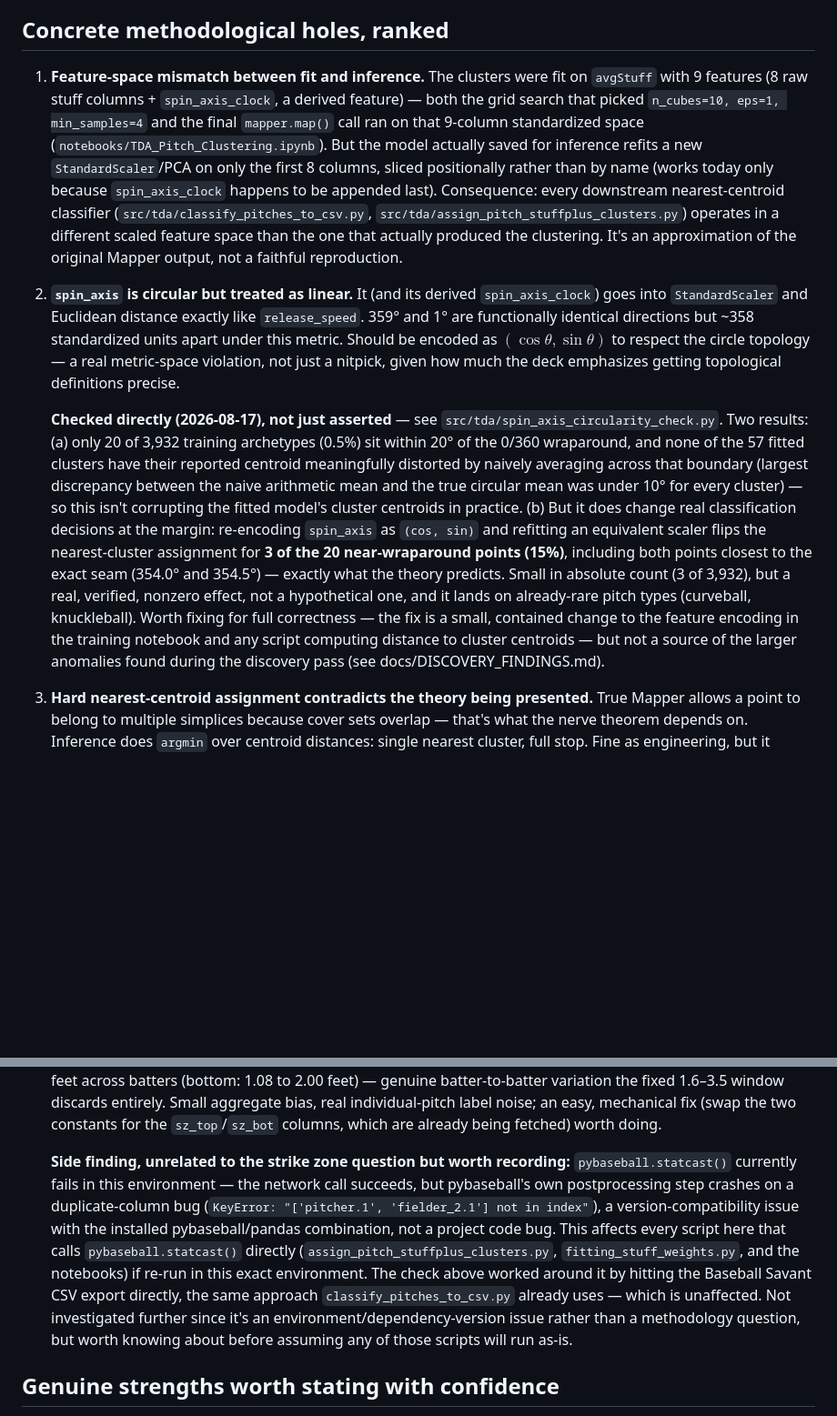
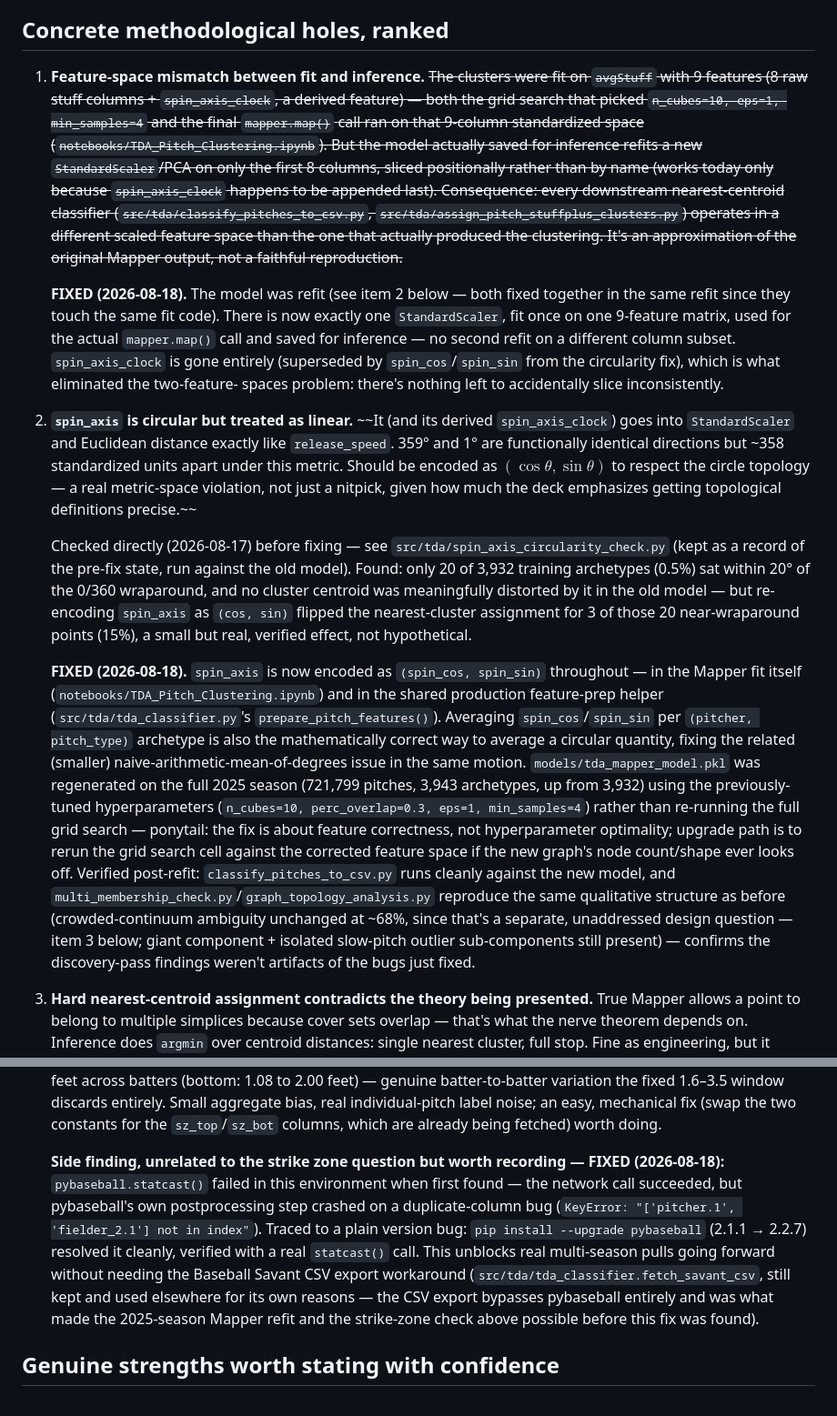
Before and after one commit to WillPaz16/TDAPitchClustering, a Markdown page: docs/METHODOLOGY_REVIEW.md, 2 parts joined by grey strips. Shown at 91% size. GitHub-like rendering; blank space fills up the shorter version.

Commit message:
Update docs: mark spin_axis/feature-space holes fixed, pybaseball resolved

```diff
--- a/docs/METHODOLOGY_REVIEW.md
+++ b/docs/METHODOLOGY_REVIEW.md
@@ -53,7 +53,7 @@ the "discovery" work to do next.
 
 ## Concrete methodological holes, ranked
 
-1. **Feature-space mismatch between fit and inference.** The clusters
+1. **Feature-space mismatch between fit and inference.** ~~The clusters
    were fit on `avgStuff` with 9 features (8 raw stuff columns +
    `spin_axis_clock`, a derived feature) — both the grid search that
    picked `n_cubes=10, eps=1, min_samples=4` and the final `mapper.map()`
@@ -67,37 +67,59 @@ the "discovery" work to do next.
    `src/tda/assign_pitch_stuffplus_clusters.py`) operates in a different
    scaled feature space than the one that actually produced the
    clustering. It's an approximation of the original Mapper output, not a
-   faithful reproduction.
+   faithful reproduction.~~
 
-2. **`spin_axis` is circular but treated as linear.** It (and its
+   **FIXED (2026-08-18).** The model was refit (see item 2 below — both
+   fixed together in the same refit since they touch the same fit code).
+   There is now exactly one `StandardScaler`, fit once on one 9-feature
+   matrix, used for the actual `mapper.map()` call and saved for
+   inference — no second refit on a different column subset.
+   `spin_axis_clock` is gone entirely (superseded by `spin_cos`/`spin_sin`
+   from the circularity fix), which is what eliminated the two-feature-
+   spaces problem: there's nothing left to accidentally slice
+   inconsistently.
+
+2. **`spin_axis` is circular but treated as linear.** ~~It (and its
    derived `spin_axis_clock`) goes into `StandardScaler` and Euclidean
    distance exactly like `release_speed`. 359° and 1° are functionally
    identical directions but ~358 standardized units apart under this
    metric. Should be encoded as $(\cos\theta, \sin\theta)$ to respect the
    circle topology — a real metric-space violation, not just a nitpick,
    given how much the deck emphasizes getting topological definitions
-   precise.
+   precise.~~
 
-   **Checked directly (2026-08-17), not just asserted** — see
-   `src/tda/spin_axis_circularity_check.py`. Two results: (a) only 20 of
-   3,932 training archetypes (0.5%) sit within 20° of the 0/360
-   wraparound, and none of the 57 fitted clusters have their reported
-   centroid meaningfully distorted by naively averaging across that
-   boundary (largest discrepancy between the naive arithmetic mean and
-   the true circular mean was under 10° for every cluster) — so this
-   isn't corrupting the fitted model's cluster centroids in practice.
-   (b) But it does change real classification decisions at the margin:
-   re-encoding `spin_axis` as `(cos, sin)` and refitting an equivalent
-   scaler flips the nearest-cluster assignment for **3 of the 20
-   near-wraparound points (15%)**, including both points closest to the
-   exact seam (354.0° and 354.5°) — exactly what the theory predicts.
-   Small in absolute count (3 of 3,932), but a real, verified,
-   nonzero effect, not a hypothetical one, and it lands on already-rare
-   pitch types (curveball, knuckleball). Worth fixing for full
-   correctness — the fix is a small, contained change to the feature
-   encoding in the training notebook and any script computing distance
-   to cluster centroids — but not a source of the larger anomalies
-   found during the discovery pass (see docs/DISCOVERY_FINDINGS.md).
+   Checked directly (2026-08-17) before fixing — see
+   `src/tda/spin_axis_circularity_check.py` (kept as a record of the
+   pre-fix state, run against the old model). Found: only 20 of 3,932
+   training archetypes (0.5%) sat within 20° of the 0/360 wraparound, and
+   no cluster centroid was meaningfully distorted by it in the old
+   model — but re-encoding `spin_axis` as `(cos, sin)` flipped the
+   nearest-cluster assignment for 3 of those 20 near-wraparound points
+   (15%), a small but real, verified effect, not hypothetical.
+
+   **FIXED (2026-08-18).** `spin_axis` is now encoded as `(spin_cos,
+   spin_sin)` throughout — in the Mapper fit itself
+   (`notebooks/TDA_Pitch_Clustering.ipynb`) and in the shared production
+   feature-prep helper (`src/tda/tda_classifier.py`'s
+   `prepare_pitch_features()`). Averaging `spin_cos`/`spin_sin` per
+   `(pitcher, pitch_type)` archetype is also the mathematically correct
+   way to average a circular quantity, fixing the related (smaller)
+   naive-arithmetic-mean-of-degrees issue in the same motion.
+   `models/tda_mapper_model.pkl` was regenerated on the full 2025 season
+   (721,799 pitches, 3,943 archetypes, up from 3,932) using the
+   previously-tuned hyperparameters
+   (`n_cubes=10, perc_overlap=0.3, eps=1, min_samples=4`) rather than
+   re-running the full grid search — ponytail: the fix is about feature
+   correctness, not hyperparameter optimality; upgrade path is to rerun
+   the grid search cell against the corrected feature space if the new
+   graph's node count/shape ever looks off. Verified post-refit:
+   `classify_pitches_to_csv.py` runs cleanly against the new model, and
+   `multi_membership_check.py`/`graph_topology_analysis.py` reproduce the
+   same qualitative structure as before (crowded-continuum ambiguity
+   unchanged at ~68%, since that's a separate, unaddressed design
+   question — item 3 below; giant component + isolated slow-pitch
+   outlier sub-components still present) — confirms the discovery-pass
+   findings weren't artifacts of the bugs just fixed.
 
 3. **Hard nearest-centroid assignment contradicts the theory being
    presented.** True Mapper allows a point to belong to multiple
@@ -268,21 +290,18 @@ the "discovery" work to do next.
    already being fetched) worth doing.
 
    **Side finding, unrelated to the strike zone question but worth
-   recording:** `pybaseball.statcast()` currently fails in this
-   environment — the network call succeeds, but pybaseball's own
-   postprocessing step crashes on a duplicate-column bug
-   (`KeyError: "['pitcher.1', 'fielder_2.1'] not in index"`), a
-   version-compatibility issue with the installed pybaseball/pandas
-   combination, not a project code bug. This affects every script here
-   that calls `pybaseball.statcast()` directly
-   (`assign_pitch_stuffplus_clusters.py`, `fitting_stuff_weights.py`,
-   and the notebooks) if re-run in this exact environment. The check
-   above worked around it by hitting the Baseball Savant CSV export
-   directly, the same approach `classify_pitches_to_csv.py` already
-   uses — which is unaffected. Not investigated further since it's an
-   environment/dependency-version issue rather than a methodology
-   question, but worth knowing about before assuming any of those
-   scripts will run as-is.
+   recording — FIXED (2026-08-18):** `pybaseball.statcast()` failed in
+   this environment when first found — the network call succeeded, but
+   pybaseball's own postprocessing step crashed on a duplicate-column bug
+   (`KeyError: "['pitcher.1', 'fielder_2.1'] not in index"`). Traced to a
+   plain version bug: `pip install --upgrade pybaseball` (2.1.1 → 2.2.7)
+   resolved it cleanly, verified with a real `statcast()` call. This
+   unblocks real multi-season pulls going forward without needing the
+   Baseball Savant CSV export workaround
+   (`src/tda/tda_classifier.fetch_savant_csv`, still kept and used
+   elsewhere for its own reasons — the CSV export bypasses pybaseball
+   entirely and was what made the 2025-season Mapper refit and the
+   strike-zone check above possible before this fix was found).
 
 ## Genuine strengths worth stating with confidence
 
```
Also changed, not shown: CLAUDE.md (+26 -13 lines).
